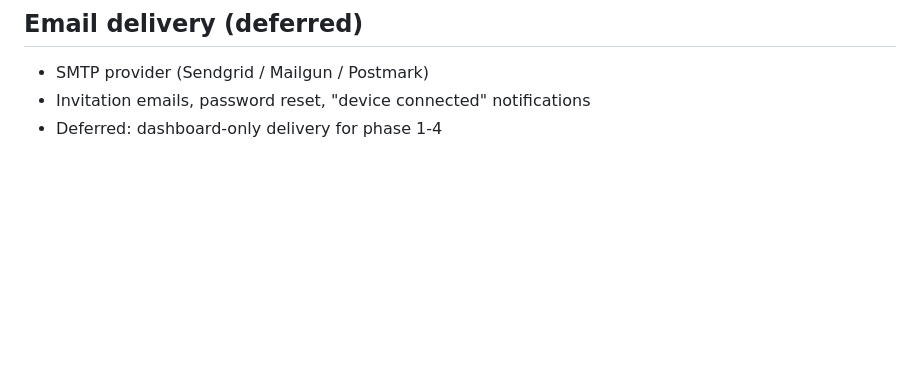
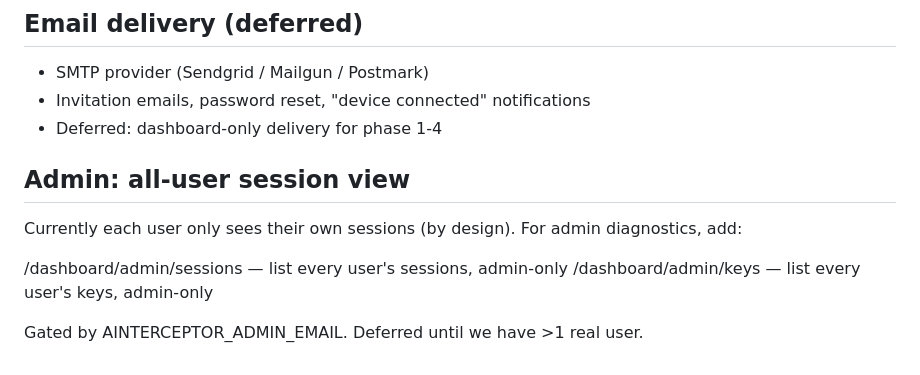
Before and after one commit to arunramakantsingh-coder/AInterceptor, a Markdown page: .ai/FUTURE_WORK.md, the part around the change. Drawn GitHub-style; blank space fills up the shorter version.

Commit message:
docs(ai): note admin all-user views as future work

```diff
--- a/.ai/FUTURE_WORK.md
+++ b/.ai/FUTURE_WORK.md
@@ -102,3 +102,14 @@ See PROJECT/ARCHITECTURE_VNC_LOGIN.md
 - SMTP provider (Sendgrid / Mailgun / Postmark)
 - Invitation emails, password reset, "device connected" notifications
 - Deferred: dashboard-only delivery for phase 1-4
+
+
+## Admin: all-user session view
+
+Currently each user only sees their own sessions (by design).
+For admin diagnostics, add:
+
+  /dashboard/admin/sessions   — list every user's sessions, admin-only
+  /dashboard/admin/keys       — list every user's keys, admin-only
+
+Gated by AINTERCEPTOR_ADMIN_EMAIL. Deferred until we have >1 real user.
```
